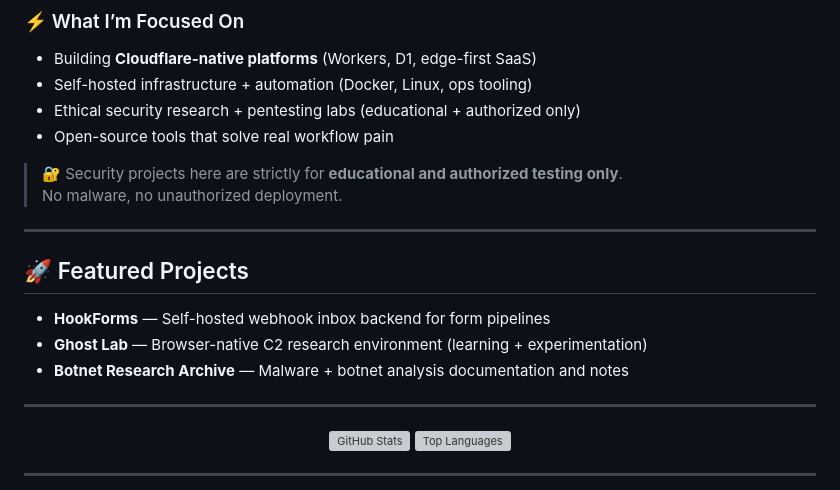
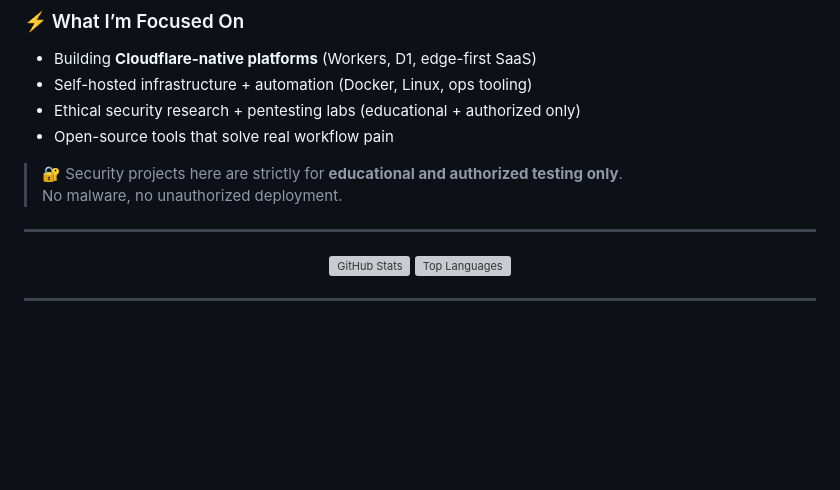
Before and after one commit to h1n054ur/h1n054ur, a Markdown page: README.md, the part around the change. GitHub-like rendering; blank space fills up the shorter version; grey boxes are pictures that could not be loaded.

```diff
--- a/README.md
+++ b/README.md
@@ -27,14 +27,6 @@ Builder of self-hosted systems, Cloudflare-native apps, and security research to
 
 > 🔐 Security projects here are strictly for **educational and authorized testing only**.
 No malware, no unauthorized deployment.
-
----
-
-## 🚀 Featured Projects
-
-- **HookForms** — Self-hosted webhook inbox backend for form pipelines
-- **Ghost Lab** — Browser-native C2 research environment (learning + experimentation)
-- **Botnet Research Archive** — Malware + botnet analysis documentation and notes
 
 ---
 
```
